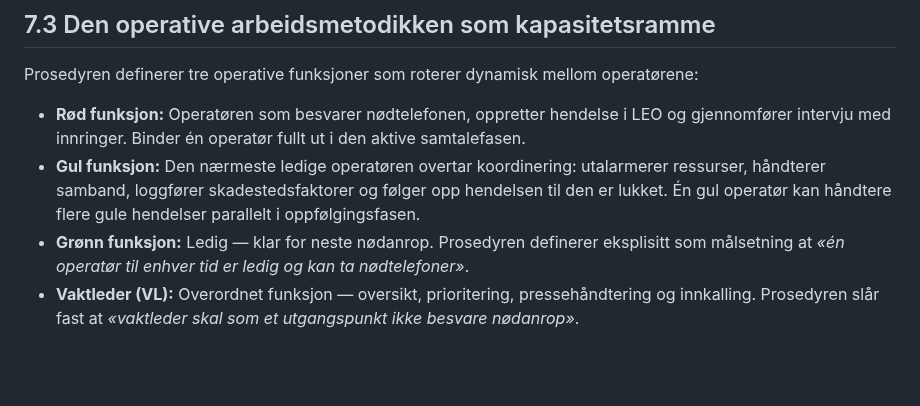
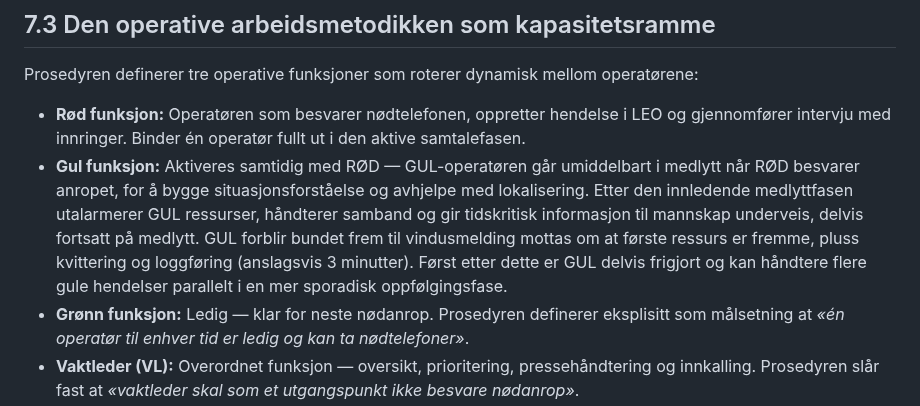
Before and after one commit to LOG650/G20-rune-individuell, a Markdown page: 014 fase 4 - report/kap7_analyse_resultater.md, the part around the change. GitHub-like rendering; blank space fills up the shorter version.

```diff
--- a/014 fase 4 - report/kap7_analyse_resultater.md
+++ b/014 fase 4 - report/kap7_analyse_resultater.md
@@ -53,7 +53,7 @@ Skillet mellom synlig oppdragsvolum og faktisk anropsvolum viser at kapasitetsan
 Prosedyren definerer tre operative funksjoner som roterer dynamisk mellom operatørene:
 
 - **Rød funksjon:** Operatøren som besvarer nødtelefonen, oppretter hendelse i LEO og gjennomfører intervju med innringer. Binder én operatør fullt ut i den aktive samtalefasen.
-- **Gul funksjon:** Den nærmeste ledige operatøren overtar koordinering: utalarmerer ressurser, håndterer samband, loggfører skadestedsfaktorer og følger opp hendelsen til den er lukket. Én gul operatør kan håndtere flere gule hendelser parallelt i oppfølgingsfasen.
+- **Gul funksjon:** Aktiveres samtidig med RØD — GUL-operatøren går umiddelbart i medlytt når RØD besvarer anropet, for å bygge situasjonsforståelse og avhjelpe med lokalisering. Etter den innledende medlyttfasen utalarmerer GUL ressurser, håndterer samband og gir tidskritisk informasjon til mannskap underveis, delvis fortsatt på medlytt. GUL forblir bundet frem til vindusmelding mottas om at første ressurs er fremme, pluss kvittering og loggføring (anslagsvis 3 minutter). Først etter dette er GUL delvis frigjort og kan håndtere flere gule hendelser parallelt i en mer sporadisk oppfølgingsfase.
 - **Grønn funksjon:** Ledig — klar for neste nødanrop. Prosedyren definerer eksplisitt som målsetning at *«én operatør til enhver tid er ledig og kan ta nødtelefoner»*.
 - **Vaktleder (VL):** Overordnet funksjon — oversikt, prioritering, pressehåndtering og innkalling. Prosedyren slår fast at *«vaktleder skal som et utgangspunkt ikke besvare nødanrop»*.
 
```
Also changed, not shown: 014 fase 4 - report/kap6_modell.md (+3 -3 lines).
